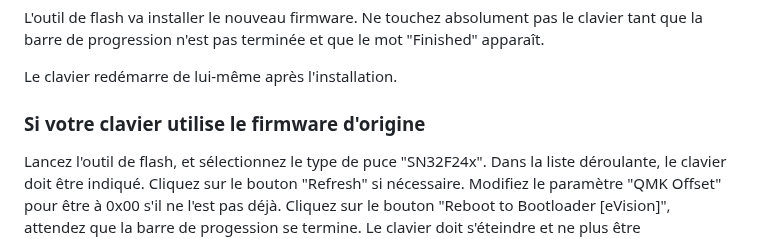
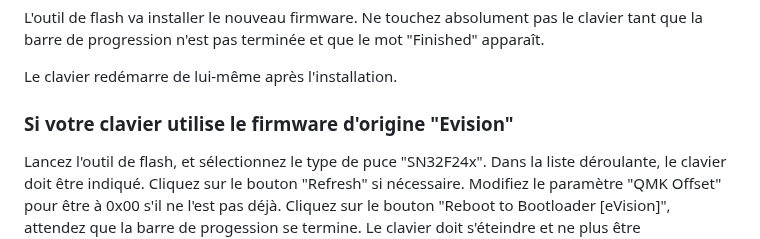
Before and after one commit to Piefou/documentedbygg, a Markdown page: installer-firmware-qmk.md, the part around the change. GitHub-like rendering.

```diff
--- a/installer-firmware-qmk.md
+++ b/installer-firmware-qmk.md
@@ -50,7 +50,7 @@ L'outil de flash va installer le nouveau firmware. Ne touchez absolument pas le
 
 Le clavier redémarre de lui-même après l'installation.
 
-### Si votre clavier utilise le firmware d'origine
+### Si votre clavier utilise le firmware d'origine "Evision"
 
 Lancez l'outil de flash, et sélectionnez le type de puce "SN32F24x".
 Dans la liste déroulante, le clavier doit être indiqué. Cliquez sur le bouton "Refresh" si nécessaire.
```
